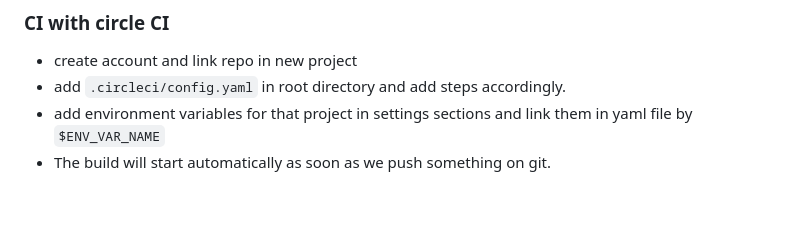
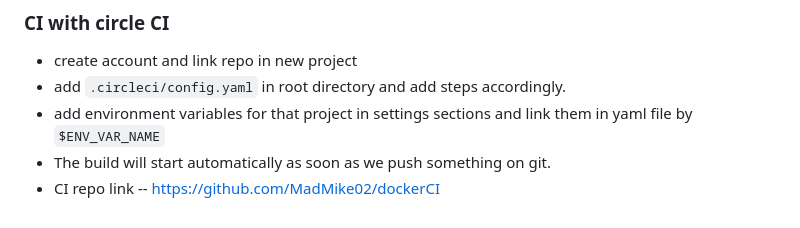
Before and after one commit to MadMike02/learning-docker, a Markdown page: README.md, the part around the change. Rendered like a GitHub page.

Commit message:
ci readme updated

```diff
--- a/README.md
+++ b/README.md
@@ -353,3 +353,4 @@ https://help.github.com/articles/adding-a-new-ssh-key-to-your-github-account/
 - add `.circleci/config.yaml` in root directory and add steps accordingly.
 - add environment variables for that project in settings sections and link them in yaml file by `$ENV_VAR_NAME`
 - The build will start automatically as soon as we push something on git.
+- CI repo link -- https://github.com/MadMike02/dockerCI
```
